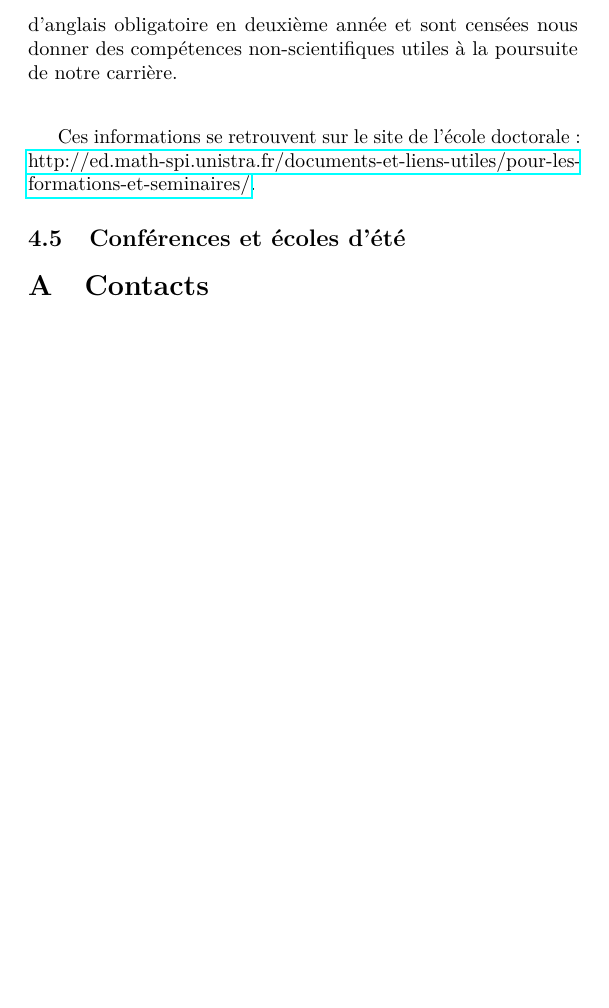
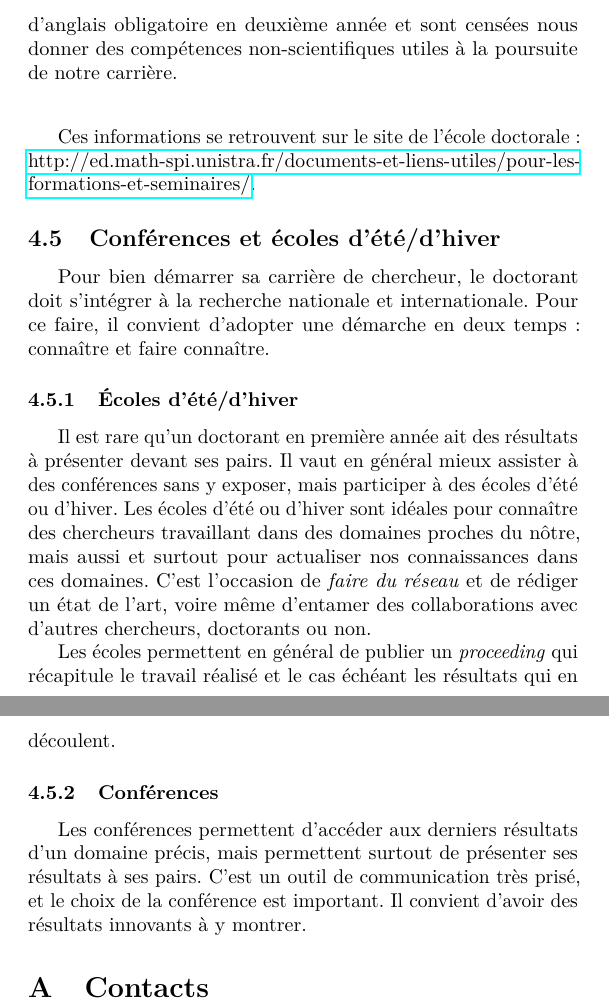
Before and after one commit to PhilippeRicka/welcomebooklet, a LaTeX document (booklet.tex): part of page 6 of 6 before the commit and two parts of pages 6 and 7 of 7 after it, the two joined at a grey line, cut so that both start at the same text, the shorter picture padded with empty space. Compiled offline with pdfLaTeX.

Commit message:
un peu de texte à revoir

```diff
--- a/booklet.tex
+++ b/booklet.tex
@@ -108,8 +108,22 @@ Les formations transversales représentent un total de 20 à 25 heures sur tout
 
 Ces informations se retrouvent sur le site de l'école doctorale : \href{http://ed.math-spi.unistra.fr/documents-et-liens-utiles/pour-les-formations-et-seminaires/}{http://ed.math-spi.unistra.fr/documents-et-liens-utiles/pour-les-formations-et-seminaires/}.
 
-\subsection{Conférences et écoles d'été}
+\subsection{Conférences et écoles d'été/d'hiver}
 \label{subsec:conf-ecoledete}
+
+Pour bien démarrer sa carrière de chercheur, le doctorant doit s'intégrer à la recherche nationale et internationale. Pour ce faire, il convient d'adopter une démarche en deux temps : connaître et faire connaître.
+
+\subsubsection{\'Ecoles d'été/d'hiver}
+\label{subsubsec:ecoledete}
+
+Il est rare qu'un doctorant en première année ait des résultats à présenter devant ses pairs. Il vaut en général mieux assister à des conférences sans y exposer, mais participer à des écoles d'été ou d'hiver. Les écoles d'été ou d'hiver sont idéales pour connaître des chercheurs travaillant dans des domaines proches du nôtre, mais aussi et surtout pour actualiser nos connaissances dans ces domaines. C'est l'occasion de \textit{faire du réseau} et de rédiger un état de l'art, voire même d'entamer des collaborations avec d'autres chercheurs, doctorants ou non.
+
+Les écoles permettent en général de publier un \textit{proceeding} qui récapitule le travail réalisé et le cas échéant les résultats qui en découlent.
+
+\subsubsection{Conférences}
+\label{subsubsec:conf}
+
+Les conférences permettent d'accéder aux derniers résultats d'un domaine précis, mais permettent surtout de présenter ses résultats à ses pairs. C'est un outil de communication très prisé, et le choix de la conférence est important. Il convient d'avoir des résultats innovants à y montrer.
 
 \appendix
 
```
